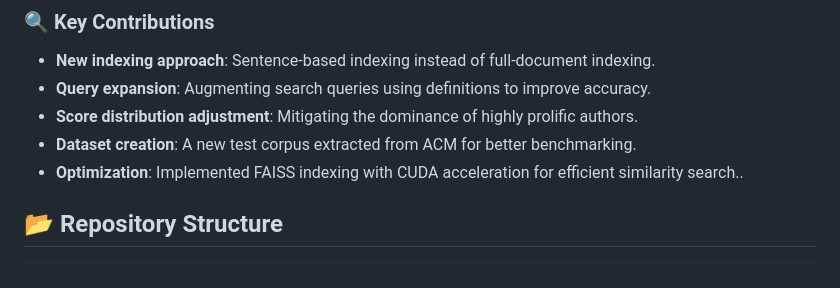
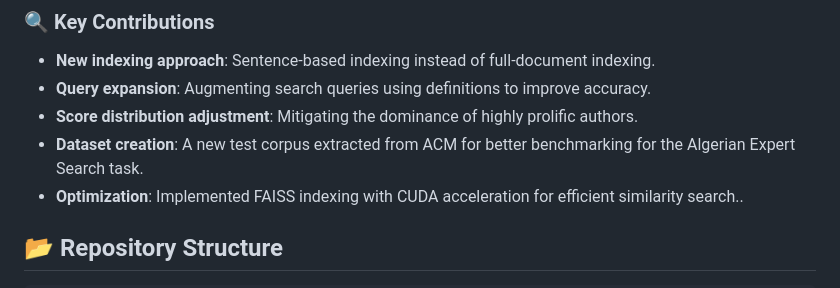
Before and after one commit to chakibMH/Masters-Graduation-Project, a Markdown page: README.md, the part around the change. Rendered like a GitHub page.

```diff
--- a/README.md
+++ b/README.md
@@ -9,7 +9,7 @@ Scientific expert search is a crucial task in the academic world, used for ident
 - **New indexing approach**: Sentence-based indexing instead of full-document indexing.
 - **Query expansion**: Augmenting search queries using definitions to improve accuracy.
 - **Score distribution adjustment**: Mitigating the dominance of highly prolific authors.
-- **Dataset creation**: A new test corpus extracted from ACM for better benchmarking.
+- **Dataset creation**: A new test corpus extracted from ACM for better benchmarking for the Algerian Expert Search task.
 - **Optimization**: Implemented FAISS indexing with CUDA acceleration for efficient similarity search..
 
 ## 📂 Repository Structure
```
